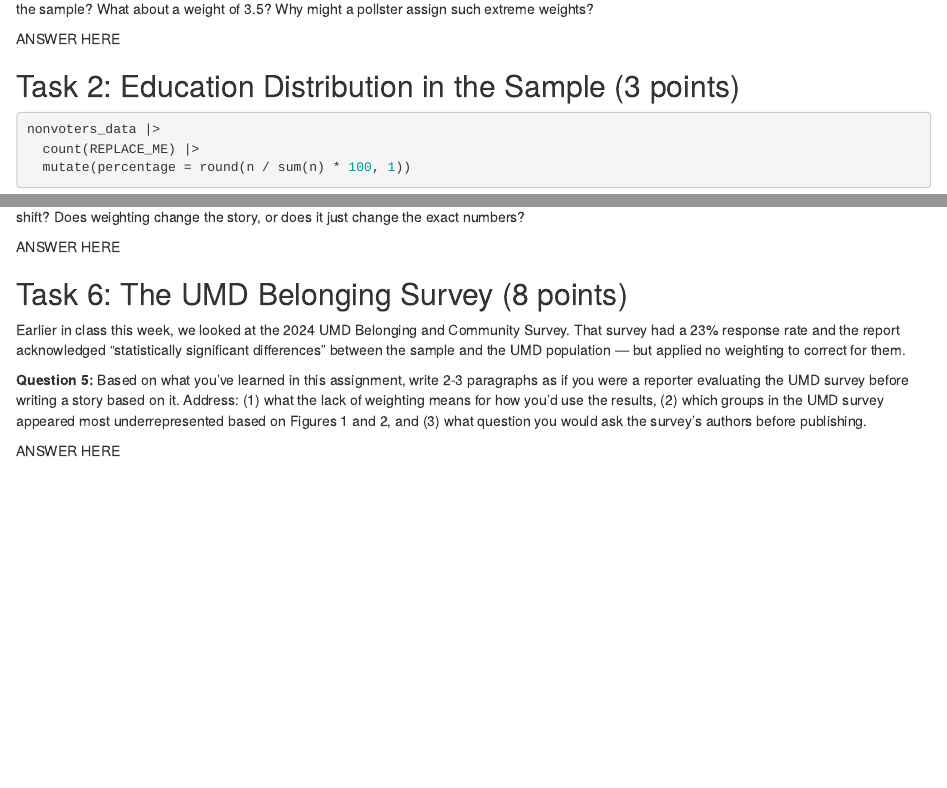
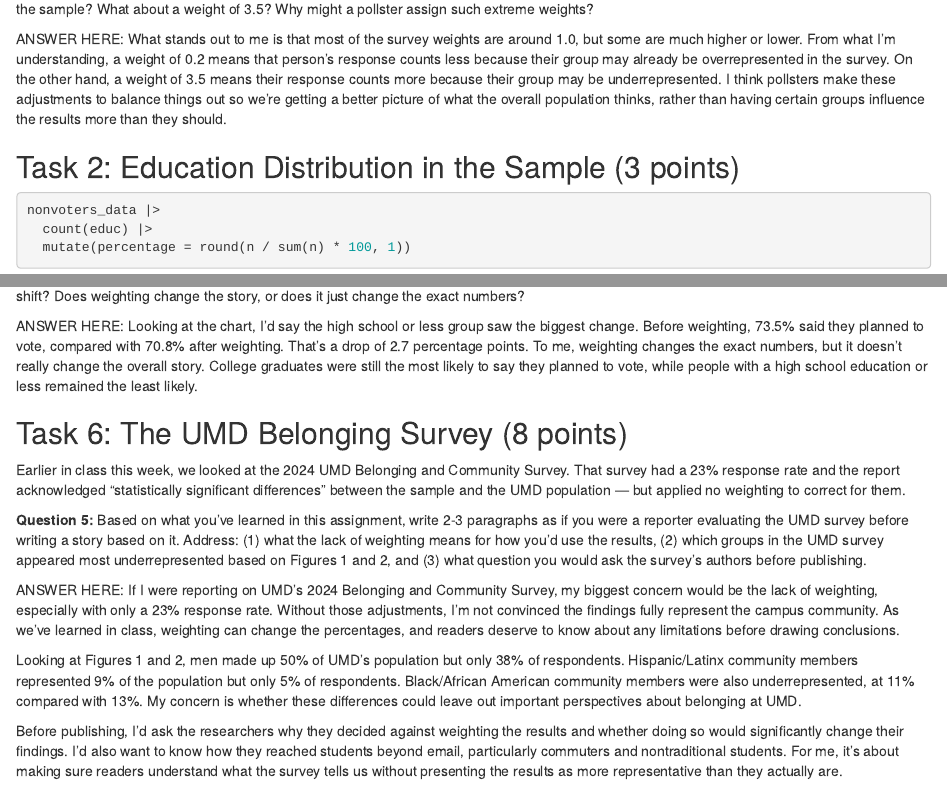
Before and after one commit to asande13-cyber/JOUR405, an R Markdown document (homework/HW11_SurveyWeights.Rmd): the page in a window 1100 px wide, from 1050 px down, and a second part further down, joined at a grey line. Rendered offline with R 4.5, knitr and Pandoc, with nearby package versions; some code elsewhere in the file could not run offline.

Commit message:
Update HW11_SurveyWeights.Rmd

````diff
--- a/homework/HW11_SurveyWeights.Rmd
+++ b/homework/HW11_SurveyWeights.Rmd
@@ -46,13 +46,13 @@ ggplot(nonvoters_data, aes(x = weight)) +
 
 **Question 1:** Most weights cluster near 1.0, but some are much higher or lower. What does a weight of 0.2 tell you about that respondent's group in the sample? What about a weight of 3.5? Why might a pollster assign such extreme weights?
 
-ANSWER HERE
+ANSWER HERE: What stands out to me is that most of the survey weights are around 1.0, but some are much higher or lower. From what I'm understanding, a weight of 0.2 means that person's response counts less because their group may already be overrepresented in the survey. On the other hand, a weight of 3.5 means their response counts more because their group may be underrepresented. I think pollsters make these adjustments to balance things out so we're getting a better picture of what the overall population thinks, rather than having certain groups influence the results more than they should.
 
 ## Task 2: Education Distribution in the Sample (3 points)
 
 ```{r education-distribution}
 nonvoters_data |>
-  count(REPLACE_ME) |>
+  count(educ) |>
   mutate(percentage = round(n / sum(n) * 100, 1))
 ```
 
@@ -145,7 +147,7 @@ ggplot(viz_data, aes(x = educ, y = percentage, fill = Type)) +
 
 **Question 4:** Which education group shows the biggest shift between weighted and unweighted results? In percentage points, how large is that shift? Does weighting change the story, or does it just change the exact numbers?
 
-ANSWER HERE
+ANSWER HERE: Looking at the chart, I'd say the high school or less group saw the biggest change. Before weighting, 73.5% said they planned to vote, compared with 70.8% after weighting. That's a drop of 2.7 percentage points. To me, weighting changes the exact numbers, but it doesn't really change the overall story. College graduates were still the most likely to say they planned to vote, while people with a high school education or less remained the least likely.
 
 ## Task 6: The UMD Belonging Survey (8 points)
 
@@ -153,4 +155,8 @@ Earlier in class this week, we looked at the 2024 UMD Belonging and Community Su
 
 **Question 5:** Based on what you've learned in this assignment, write 2-3 paragraphs as if you were a reporter evaluating the UMD survey before writing a story based on it. Address: (1) what the lack of weighting means for how you'd use the results, (2) which groups in the UMD survey appeared most underrepresented based on Figures 1 and 2, and (3) what question you would ask the survey's authors before publishing.
 
-ANSWER HERE
+ANSWER HERE: If I were reporting on UMD's 2024 Belonging and Community Survey, my biggest concern would be the lack of weighting, especially with only a 23% response rate. Without those adjustments, I'm not convinced the findings fully represent the campus community. As we've learned in class, weighting can change the percentages, and readers deserve to know about any limitations before drawing conclusions.
+
+Looking at Figures 1 and 2, men made up 50% of UMD's population but only 38% of respondents. Hispanic/Latinx community members represented 9% of the population but only 5% of respondents. Black/African American community members were also underrepresented, at 11% compared with 13%. My concern is whether these differences could leave out important perspectives about belonging at UMD.
+
+Before publishing, I'd ask the researchers why they decided against weighting the results and whether doing so would significantly change their findings. I'd also want to know how they reached students beyond email, particularly commuters and nontraditional students. For me, it's about making sure readers understand what the survey tells us without presenting the results as more representative than they actually are.
````
Also changed, not shown: homework/HW11_SurveyWeights.Rmd (12 more changed lines).
